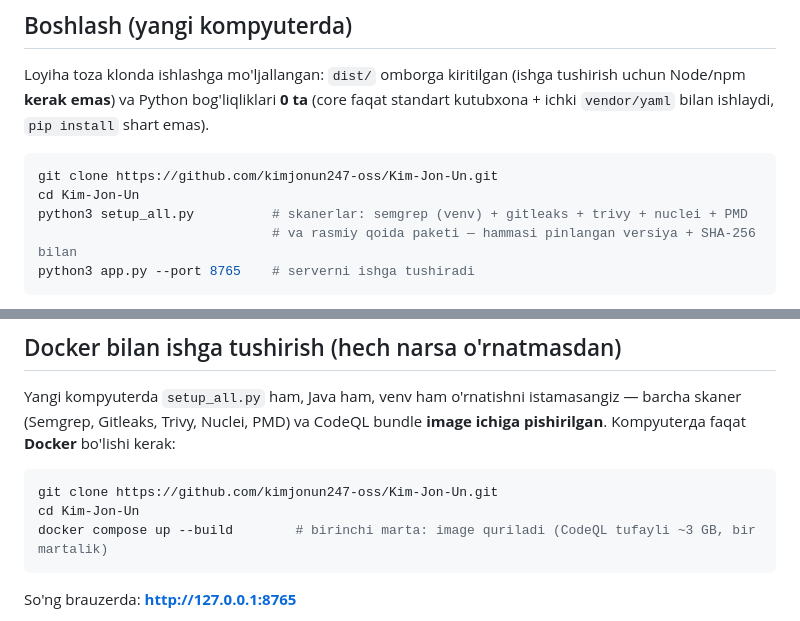
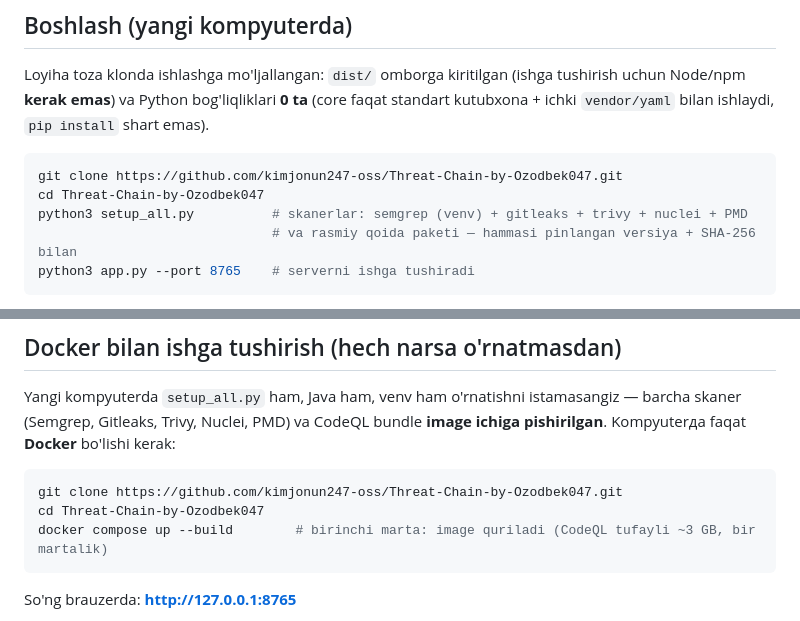
Before and after one commit to kimjonun247-oss/Threat-Chain-by-Ozodbek047, a Markdown page: README.md, 2 parts joined by grey strips. Rendered like a GitHub page.

Commit message:
docs: update repository name in README

````diff
--- a/README.md
+++ b/README.md
@@ -18,8 +18,8 @@ Node/npm **kerak emas**) va Python bog'liqliklari **0 ta** (core faqat standart
 `vendor/yaml` bilan ishlaydi, `pip install` shart emas).
 
 ```bash
-git clone https://github.com/kimjonun247-oss/Kim-Jon-Un.git
-cd Kim-Jon-Un
+git clone https://github.com/kimjonun247-oss/Threat-Chain-by-Ozodbek047.git
+cd Threat-Chain-by-Ozodbek047
 python3 setup_all.py          # skanerlar: semgrep (venv) + gitleaks + trivy + nuclei + PMD
                               # va rasmiy qoida paketi — hammasi pinlangan versiya + SHA-256 bilan
 python3 app.py --port 8765    # serverni ishga tushiradi
@@ -63,8 +63,8 @@ Yangi kompyuterda `setup_all.py` ham, Java ham, venv ham o'rnatishni istamasangi
 faqat **Docker** bo'lishi kerak:
 
 ```bash
-git clone https://github.com/kimjonun247-oss/Kim-Jon-Un.git
-cd Kim-Jon-Un
+git clone https://github.com/kimjonun247-oss/Threat-Chain-by-Ozodbek047.git
+cd Threat-Chain-by-Ozodbek047
 docker compose up --build        # birinchi marta: image quriladi (CodeQL tufayli ~3 GB, bir martalik)
 ```
 
````
